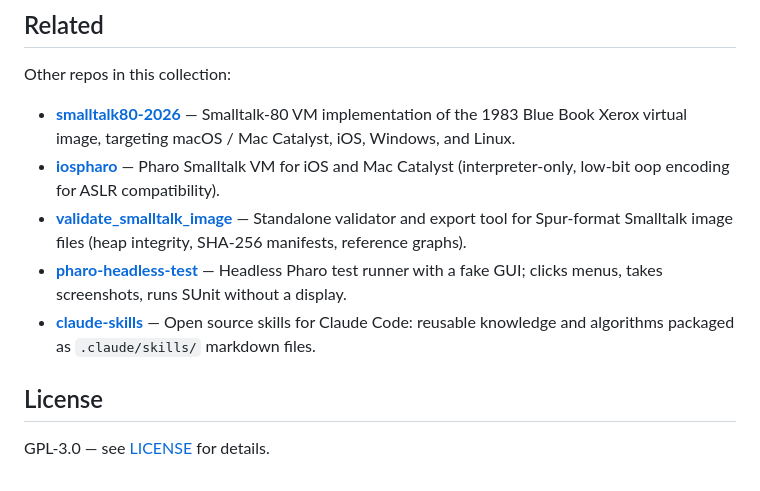
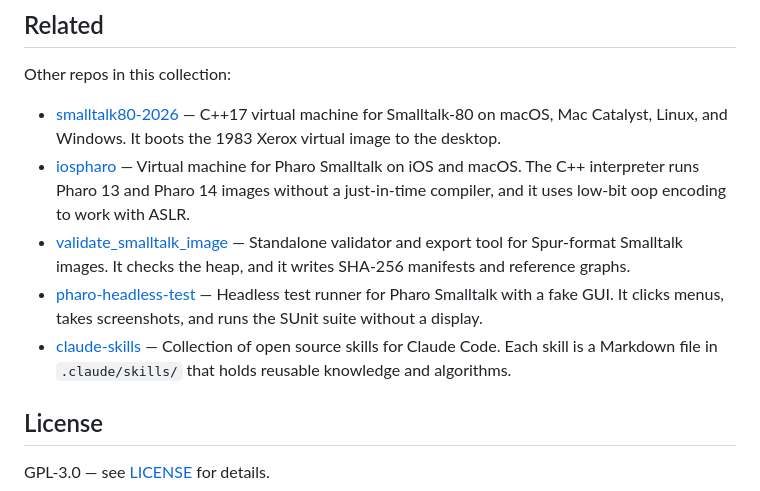
Before and after one commit to avwohl/soogle, a Markdown page: README.md, the part around the change. GitHub-like rendering.

Commit message:
docs: rewrite Related Projects entries in Simplified Technical English
Applies the ASD-STE100 Issue 9 writing rules to the Related Projects
list: removes gerund heads and 'via', restores articles, replaces
semicolons, and uses one canonical name per project across all repos
(rules 1.11 and 9.4). Technical facts, file names, and test results
are preserved. No other part of the README is changed.

```diff
--- a/README.md
+++ b/README.md
@@ -186,11 +186,11 @@ python manage.py runserver
 
 Other repos in this collection:
 
-- **[smalltalk80-2026](https://github.com/avwohl/smalltalk80-2026)** — Smalltalk-80 VM implementation of the 1983 Blue Book Xerox virtual image, targeting macOS / Mac Catalyst, iOS, Windows, and Linux.
-- **[iospharo](https://github.com/avwohl/iospharo)** — Pharo Smalltalk VM for iOS and Mac Catalyst (interpreter-only, low-bit oop encoding for ASLR compatibility).
-- **[validate_smalltalk_image](https://github.com/avwohl/validate_smalltalk_image)** — Standalone validator and export tool for Spur-format Smalltalk image files (heap integrity, SHA-256 manifests, reference graphs).
-- **[pharo-headless-test](https://github.com/avwohl/pharo-headless-test)** — Headless Pharo test runner with a fake GUI; clicks menus, takes screenshots, runs SUnit without a display.
-- **[claude-skills](https://github.com/avwohl/claude-skills)** — Open source skills for Claude Code: reusable knowledge and algorithms packaged as `.claude/skills/` markdown files.
+- [smalltalk80-2026](https://github.com/avwohl/smalltalk80-2026) — C++17 virtual machine for Smalltalk-80 on macOS, Mac Catalyst, Linux, and Windows. It boots the 1983 Xerox virtual image to the desktop.
+- [iospharo](https://github.com/avwohl/iospharo) — Virtual machine for Pharo Smalltalk on iOS and macOS. The C++ interpreter runs Pharo 13 and Pharo 14 images without a just-in-time compiler, and it uses low-bit oop encoding to work with ASLR.
+- [validate_smalltalk_image](https://github.com/avwohl/validate_smalltalk_image) — Standalone validator and export tool for Spur-format Smalltalk images. It checks the heap, and it writes SHA-256 manifests and reference graphs.
+- [pharo-headless-test](https://github.com/avwohl/pharo-headless-test) — Headless test runner for Pharo Smalltalk with a fake GUI. It clicks menus, takes screenshots, and runs the SUnit suite without a display.
+- [claude-skills](https://github.com/avwohl/claude-skills) — Collection of open source skills for Claude Code. Each skill is a Markdown file in `.claude/skills/` that holds reusable knowledge and algorithms.
 
 ## License
 
```
